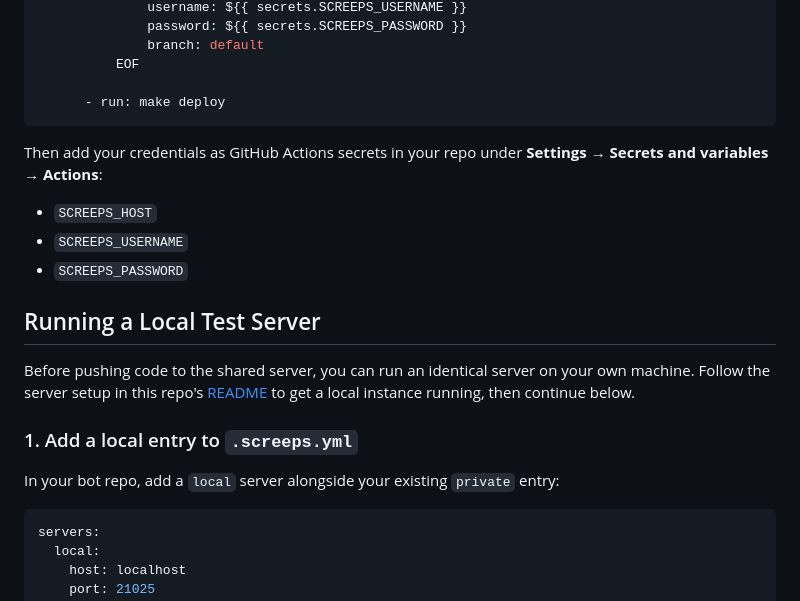
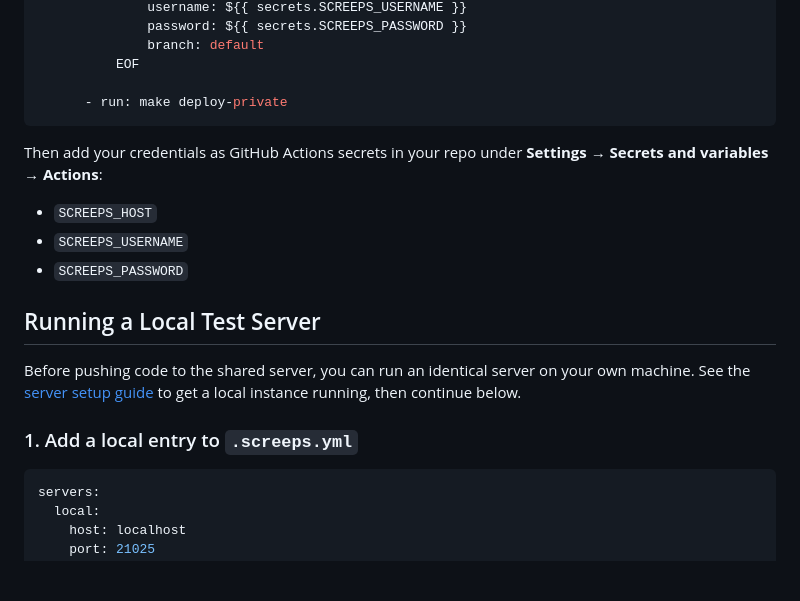
Before and after one commit to therealpickle/screeps-private-server, a Markdown page: player_starter_pack/README.md, the part around one of its changes. Drawn GitHub-style; blank space fills up the shorter version.

````diff
--- a/player_starter_pack/README.md
+++ b/player_starter_pack/README.md
@@ -223,7 +148,7 @@ jobs:
               branch: default
           EOF
 
-      - run: make deploy
+      - run: make deploy-private
 ```
 
 Then add your credentials as GitHub Actions secrets in your repo under **Settings → Secrets and variables → Actions**:
@@ -234,11 +159,9 @@ Then add your credentials as GitHub Actions secrets in your repo under **Setting
 
 ## Running a Local Test Server
 
-Before pushing code to the shared server, you can run an identical server on your own machine. Follow the server setup in this repo's [README](../README.md) to get a local instance running, then continue below.
+Before pushing code to the shared server, you can run an identical server on your own machine. See the [server setup guide](https://github.com/therealpickle/screeps-private-server/blob/main/README.md) to get a local instance running, then continue below.
 
 ### 1. Add a local entry to `.screeps.yml`
-
-In your bot repo, add a `local` server alongside your existing `private` entry:
 
 ```yaml
 servers:
````
Also changed, not shown: other parts of player_starter_pack/README.md (+19 -98 lines).
